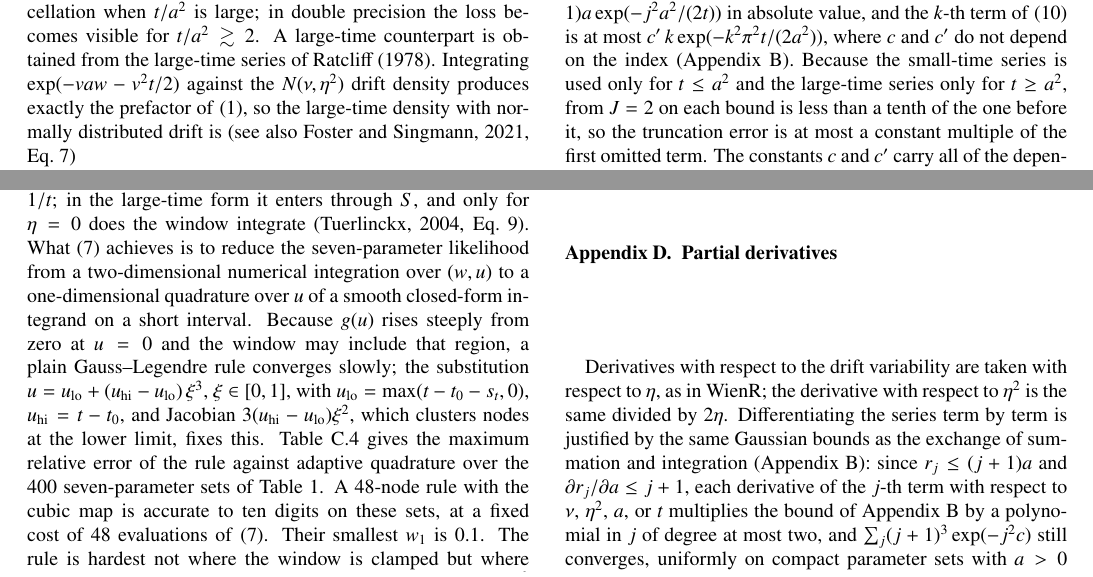
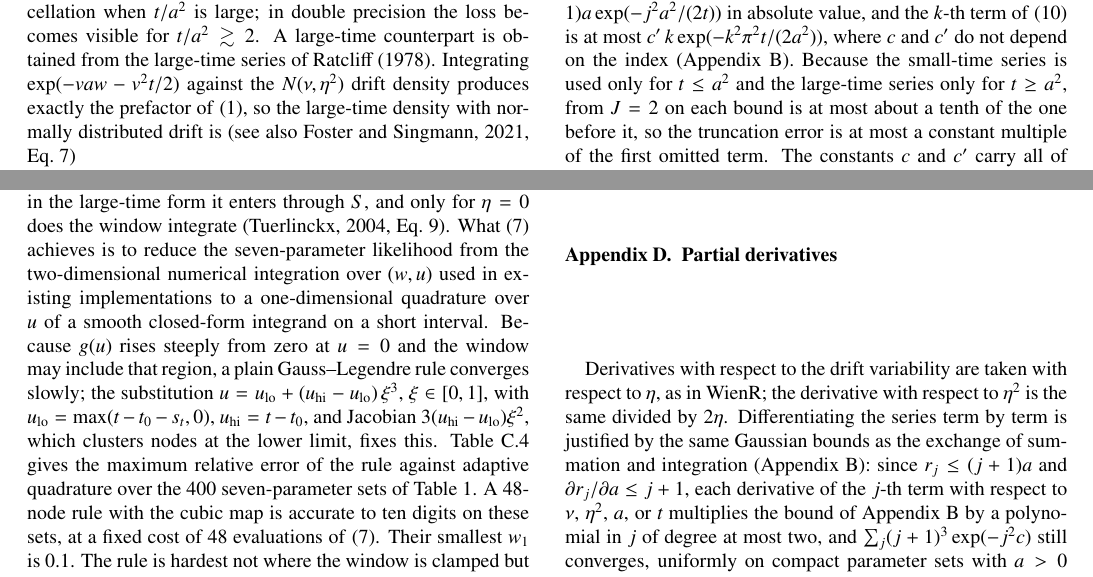
Before and after one commit to kiante-fernandez/ddm-starting-point-closed-form, a LaTeX paper (paper/main.tex): two parts of pages 3 and 6 of 9, joined at a grey line, cut so that both start at the same text. Compiled offline with pdfLaTeX.

Commit message:
Fix bound-ratio wording; scope 2-D integration claim to existing implementations

```diff
--- a/paper/main.tex
+++ b/paper/main.tex
@@ -139,7 +139,7 @@ Fast and accurate algorithms for $W(z)$ are standard \citep{ZaghloulAli2011} and
 \label{sec:conv}
 
 \begin{sloppypar}
-Both series are infinite and are truncated after $J$ terms for~\eqref{eq:result} and $K$ terms for~\eqref{eq:result_large}. The $j$-th term of~\eqref{eq:result} is at most $c\,(j+1)a\exp(-j^2 a^2/(2t))$ in absolute value, and the $k$-th term of~\eqref{eq:result_large} is at most $c'\,k\exp(-k^2\pi^2 t/(2a^2))$, where $c$ and $c'$ do not depend on the index (\ref{app:bound}). Because the small-time series is used only for $t \le a^2$ and the large-time series only for $t \ge a^2$, from $J = 2$ on each bound is less than a tenth of the one before it, so the truncation error is at most a constant multiple of the first omitted term. The constants $c$ and $c'$ carry all of the dependence on $\nu$ and $\eta$ but are the same for every term, so they cancel when the error is measured relative to the leading term. The rule is therefore a relative-error criterion, like those of \citet{NavarroFuss2009} and \citet{Gondan2014}. It makes the exponential factor of the first omitted term smaller than a tolerance $\varepsilon$ and adds one term to cover the remaining factors. This last step is not proven, and we check it numerically below. The numbers of terms are:
+Both series are infinite and are truncated after $J$ terms for~\eqref{eq:result} and $K$ terms for~\eqref{eq:result_large}. The $j$-th term of~\eqref{eq:result} is at most $c\,(j+1)a\exp(-j^2 a^2/(2t))$ in absolute value, and the $k$-th term of~\eqref{eq:result_large} is at most $c'\,k\exp(-k^2\pi^2 t/(2a^2))$, where $c$ and $c'$ do not depend on the index (\ref{app:bound}). Because the small-time series is used only for $t \le a^2$ and the large-time series only for $t \ge a^2$, from $J = 2$ on each bound is at most about a tenth of the one before it, so the truncation error is at most a constant multiple of the first omitted term. The constants $c$ and $c'$ carry all of the dependence on $\nu$ and $\eta$ but are the same for every term, so they cancel when the error is measured relative to the leading term. The rule is therefore a relative-error criterion, like those of \citet{NavarroFuss2009} and \citet{Gondan2014}. It makes the exponential factor of the first omitted term smaller than a tolerance $\varepsilon$ and adds one term to cover the remaining factors. This last step is not proven, and we check it numerically below. The numbers of terms are:
 \end{sloppypar}
 \begin{equation}
 J = \left\lceil \frac{\sqrt{2 t \log(1/\varepsilon)}}{a} \right\rceil + 1,
@@ -280,7 +280,7 @@ With the non-decision time uniformly distributed on $[t_0, t_0 + s_t]$, the dens
 f(t) = \frac{1}{s_t}\int_{t - t_0 - s_t}^{t - t_0} \gbar\left(u \mid \nu, \eta^2, a, w_1, w_2\right)\dd u ,
 \label{eq:seven}
 \end{equation}
-where the lower limit is replaced by $0$ if negative and $f(t) = 0$ for $t \le t_0$. We have not found a closed form for this integral. In the small-time form the non-decision time shifts the time argument, which enters every term of~\eqref{eq:result} through $\sqrt t$ and $1/t$; in the large-time form it enters through $S$, and only for $\eta = 0$ does the window integrate \citep[Eq.~9]{Tuerlinckx2004}. What~\eqref{eq:result} achieves is to reduce the seven-parameter likelihood from a two-dimensional numerical integration over $(w, u)$ to a one-dimensional quadrature over $u$ of a smooth closed-form integrand on a short interval. Because $g(u)$ rises steeply from zero at $u = 0$ and the window may include that region, a plain Gauss--Legendre rule converges slowly; the substitution $u = u_{\mathrm{lo}} + (u_{\mathrm{hi}} - u_{\mathrm{lo}})\,\xi^3$, $\xi \in [0, 1]$, with $u_{\mathrm{lo}} = \max(t - t_0 - s_t, 0)$, $u_{\mathrm{hi}} = t - t_0$, and Jacobian $3(u_{\mathrm{hi}} - u_{\mathrm{lo}})\xi^2$, which clusters nodes at the lower limit, fixes this. Table~\ref{tab:nodes} gives the maximum relative error of the rule against adaptive quadrature over the 400 seven-parameter sets of Table~\ref{tab:grid}. A 48-node rule with the cubic map is accurate to ten digits on these sets, at a fixed cost of 48 evaluations of~\eqref{eq:result}. Their smallest $w_1$ is $0.1$. The rule is hardest not where the window is clamped but where $w_1$ is small, since the peak of $\gbar$ sits at a time of order $(aw_1)^2$ and moves inside the window. Table~\ref{tab:w1} gives the error there. Nine digits should be read as holding for $w_1 \ge 0.1$, eight for $w_1 \ge 0.05$, and seven for $w_1 \ge 0.02$. Smaller $w_1$ needs more nodes, which cost only evaluations of a closed form. The gradient of~\eqref{eq:seven} with respect to the five parameters of $g$ is the same rule applied to the closed-form gradient of $g$ (\ref{app:grad}), and $\partial f/\partial t_0 = [g(u_{\mathrm{lo}}) - g(u_{\mathrm{hi}})]/s_t$ and $\partial f/\partial s_t = [g(u_{\mathrm{lo}}) - f]/s_t$ follow from the endpoints when both limits move with the parameters; when the lower limit has been replaced by $0$ it no longer moves, and since $g(0) = 0$ for $w_1 > 0$ the same expressions give the correct values $-g(u_{\mathrm{hi}})/s_t$ and $-f/s_t$. All seven derivatives of~\eqref{eq:seven} agree with central finite differences to ten digits, on a window that lies inside $u > 0$ and on one whose lower limit is replaced by $0$.
+where the lower limit is replaced by $0$ if negative and $f(t) = 0$ for $t \le t_0$. We have not found a closed form for this integral. In the small-time form the non-decision time shifts the time argument, which enters every term of~\eqref{eq:result} through $\sqrt t$ and $1/t$; in the large-time form it enters through $S$, and only for $\eta = 0$ does the window integrate \citep[Eq.~9]{Tuerlinckx2004}. What~\eqref{eq:result} achieves is to reduce the seven-parameter likelihood from the two-dimensional numerical integration over $(w, u)$ used in existing implementations to a one-dimensional quadrature over $u$ of a smooth closed-form integrand on a short interval. Because $g(u)$ rises steeply from zero at $u = 0$ and the window may include that region, a plain Gauss--Legendre rule converges slowly; the substitution $u = u_{\mathrm{lo}} + (u_{\mathrm{hi}} - u_{\mathrm{lo}})\,\xi^3$, $\xi \in [0, 1]$, with $u_{\mathrm{lo}} = \max(t - t_0 - s_t, 0)$, $u_{\mathrm{hi}} = t - t_0$, and Jacobian $3(u_{\mathrm{hi}} - u_{\mathrm{lo}})\xi^2$, which clusters nodes at the lower limit, fixes this. Table~\ref{tab:nodes} gives the maximum relative error of the rule against adaptive quadrature over the 400 seven-parameter sets of Table~\ref{tab:grid}. A 48-node rule with the cubic map is accurate to ten digits on these sets, at a fixed cost of 48 evaluations of~\eqref{eq:result}. Their smallest $w_1$ is $0.1$. The rule is hardest not where the window is clamped but where $w_1$ is small, since the peak of $\gbar$ sits at a time of order $(aw_1)^2$ and moves inside the window. Table~\ref{tab:w1} gives the error there. Nine digits should be read as holding for $w_1 \ge 0.1$, eight for $w_1 \ge 0.05$, and seven for $w_1 \ge 0.02$. Smaller $w_1$ needs more nodes, which cost only evaluations of a closed form. The gradient of~\eqref{eq:seven} with respect to the five parameters of $g$ is the same rule applied to the closed-form gradient of $g$ (\ref{app:grad}), and $\partial f/\partial t_0 = [g(u_{\mathrm{lo}}) - g(u_{\mathrm{hi}})]/s_t$ and $\partial f/\partial s_t = [g(u_{\mathrm{lo}}) - f]/s_t$ follow from the endpoints when both limits move with the parameters; when the lower limit has been replaced by $0$ it no longer moves, and since $g(0) = 0$ for $w_1 > 0$ the same expressions give the correct values $-g(u_{\mathrm{hi}})/s_t$ and $-f/s_t$. All seven derivatives of~\eqref{eq:seven} agree with central finite differences to ten digits, on a window that lies inside $u > 0$ and on one whose lower limit is replaced by $0$.
 
 \begin{table}[t]
 \centering
```
Also changed, not shown: paper/main.tex (2 more changed lines).
